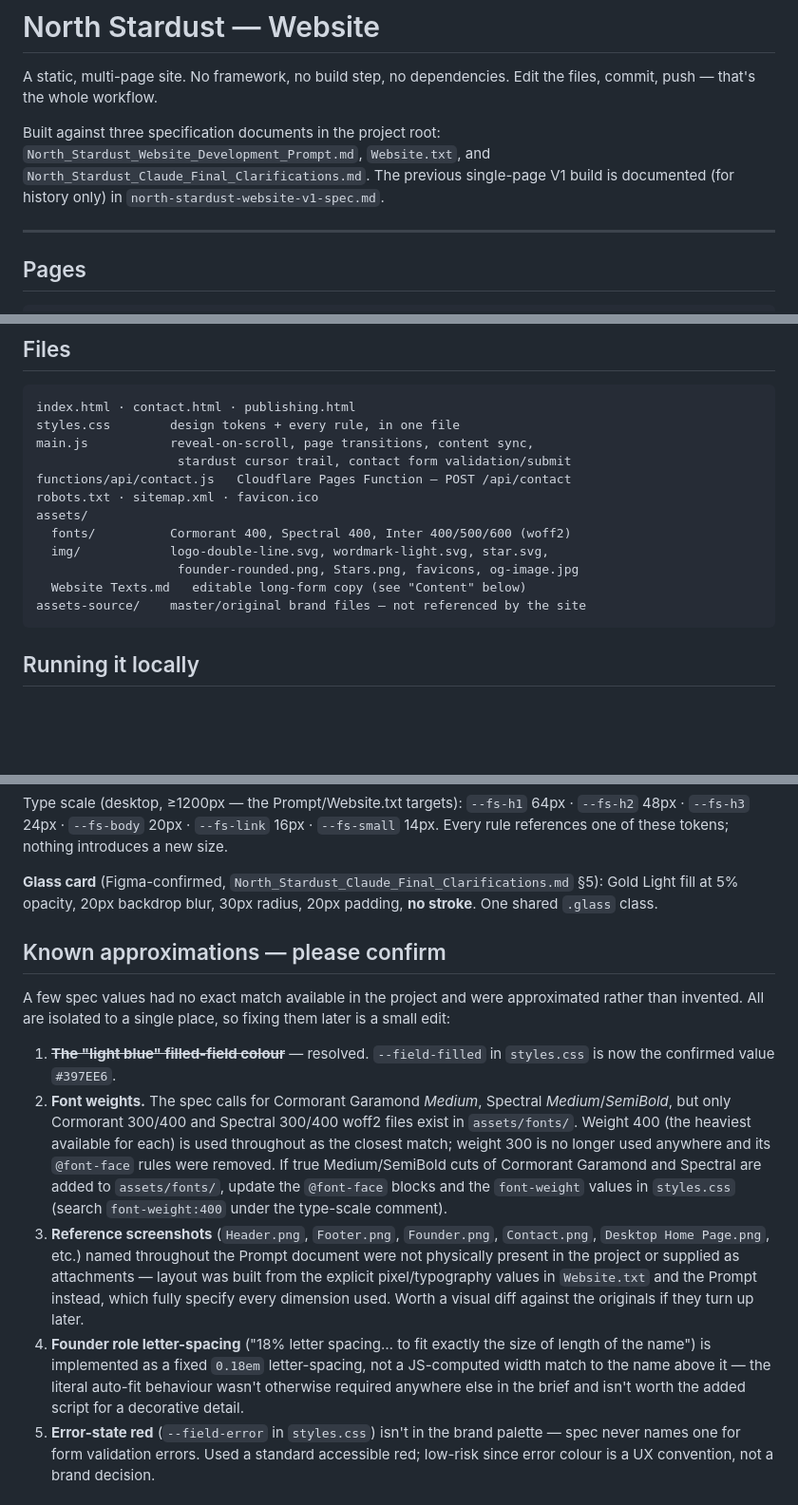
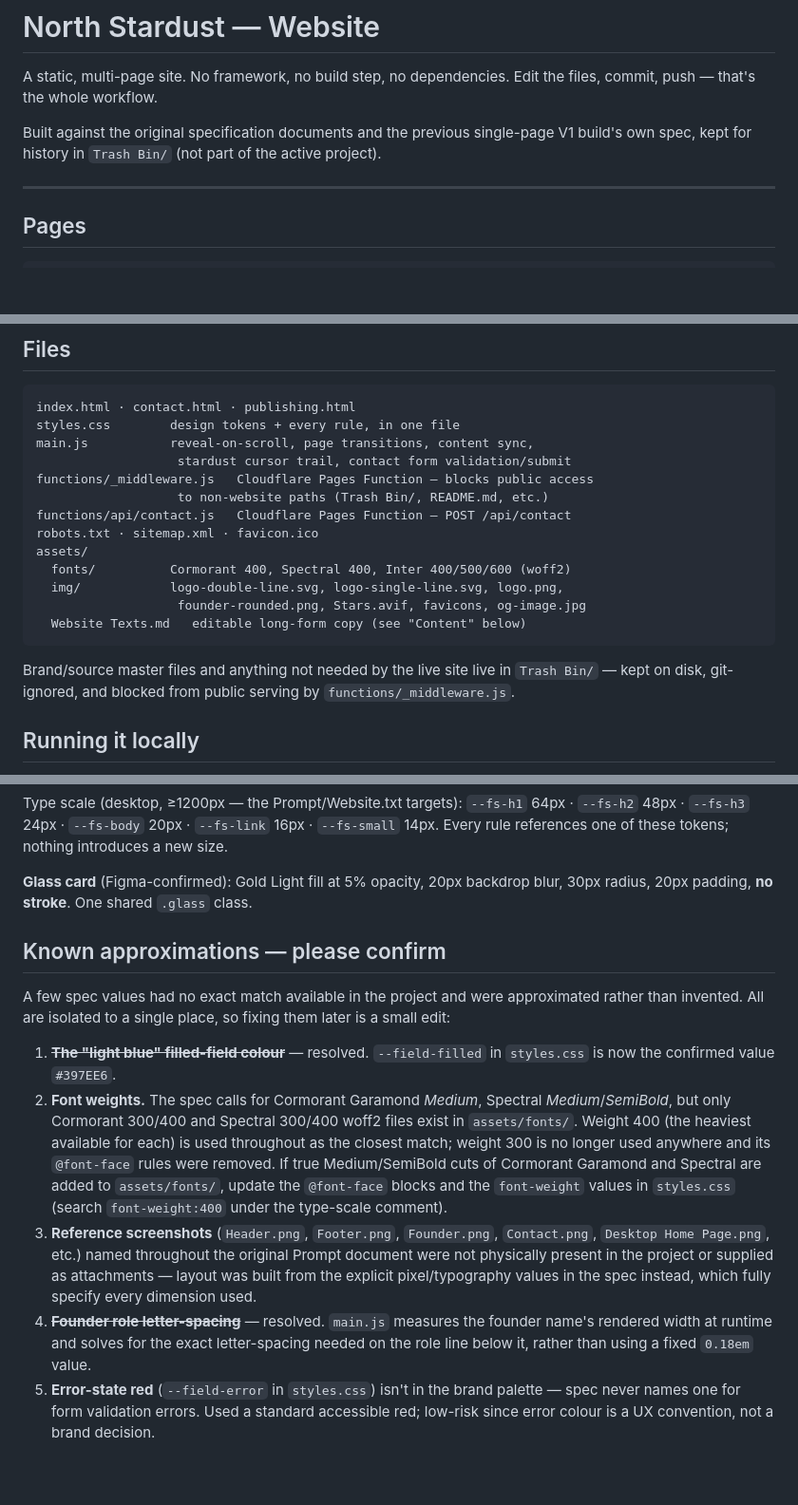
Before and after one commit to northstardust/northstardust-website, a Markdown page: README.md, 3 parts joined by grey strips. Shown at 95% size. Rendered like a GitHub page; blank space fills up the shorter version.

Commit message:
Update README to reflect current website structure

````diff
--- a/README.md
+++ b/README.md
@@ -3,10 +3,9 @@
 A static, multi-page site. No framework, no build step, no dependencies.
 Edit the files, commit, push — that's the whole workflow.
 
-Built against three specification documents in the project root:
-`North_Stardust_Website_Development_Prompt.md`, `Website.txt`, and
-`North_Stardust_Claude_Final_Clarifications.md`. The previous single-page V1
-build is documented (for history only) in `north-stardust-website-v1-spec.md`.
+Built against the original specification documents and the previous
+single-page V1 build's own spec, kept for history in `Trash Bin/` (not part
+of the active project).
 
 ---
 
@@ -30,15 +29,20 @@ index.html · contact.html · publishing.html
 styles.css        design tokens + every rule, in one file
 main.js           reveal-on-scroll, page transitions, content sync,
                    stardust cursor trail, contact form validation/submit
+functions/_middleware.js   Cloudflare Pages Function — blocks public access
+                   to non-website paths (Trash Bin/, README.md, etc.)
 functions/api/contact.js   Cloudflare Pages Function — POST /api/contact
 robots.txt · sitemap.xml · favicon.ico
 assets/
   fonts/          Cormorant 400, Spectral 400, Inter 400/500/600 (woff2)
-  img/            logo-double-line.svg, wordmark-light.svg, star.svg,
-                   founder-rounded.png, Stars.png, favicons, og-image.jpg
+  img/            logo-double-line.svg, logo-single-line.svg, logo.png,
+                   founder-rounded.png, Stars.avif, favicons, og-image.jpg
   Website Texts.md   editable long-form copy (see "Content" below)
-assets-source/    master/original brand files — not referenced by the site
 ```
+
+Brand/source master files and anything not needed by the live site live in
+`Trash Bin/` — kept on disk, git-ignored, and blocked from public serving by
+`functions/_middleware.js`.
 
 ## Running it locally
 
@@ -114,9 +118,9 @@ Type scale (desktop, ≥1200px — the Prompt/Website.txt targets):
 `--fs-link` 16px · `--fs-small` 14px. Every rule references one of these
 tokens; nothing introduces a new size.
 
-**Glass card** (Figma-confirmed, `North_Stardust_Claude_Final_Clarifications.md` §5):
-Gold Light fill at 5% opacity, 20px backdrop blur, 30px radius, 20px
-padding, **no stroke**. One shared `.glass` class.
+**Glass card** (Figma-confirmed): Gold Light fill at 5% opacity, 20px
+backdrop blur, 30px radius, 20px padding, **no stroke**. One shared `.glass`
+class.
 
 ## Known approximations — please confirm
 
@@ -136,17 +140,14 @@ fixing them later is a small edit:
    values in `styles.css` (search `font-weight:400` under the type-scale
    comment).
 3. **Reference screenshots** (`Header.png`, `Footer.png`, `Founder.png`,
-   `Contact.png`, `Desktop Home Page.png`, etc.) named throughout the Prompt
-   document were not physically present in the project or supplied as
+   `Contact.png`, `Desktop Home Page.png`, etc.) named throughout the original
+   Prompt document were not physically present in the project or supplied as
    attachments — layout was built from the explicit pixel/typography values
-   in `Website.txt` and the Prompt instead, which fully specify every
-   dimension used. Worth a visual diff against the originals if they turn
-   up later.
-4. **Founder role letter-spacing** ("18% letter spacing… to fit exactly the
-   size of length of the name") is implemented as a fixed `0.18em`
-   letter-spacing, not a JS-computed width match to the name above it — the
-   literal auto-fit behaviour wasn't otherwise required anywhere else in the
-   brief and isn't worth the added script for a decorative detail.
+   in the spec instead, which fully specify every dimension used.
+4. ~~**Founder role letter-spacing**~~ — resolved. `main.js` measures the
+   founder name's rendered width at runtime and solves for the exact
+   letter-spacing needed on the role line below it, rather than using a
+   fixed `0.18em` value.
 5. **Error-state red** (`--field-error` in `styles.css`) isn't in the brand
    palette — spec never names one for form validation errors. Used a
    standard accessible red; low-risk since error colour is a UX convention,
````
